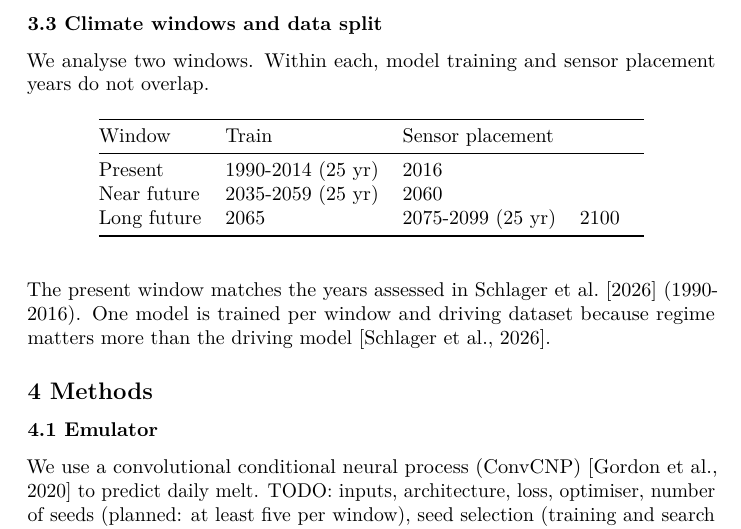
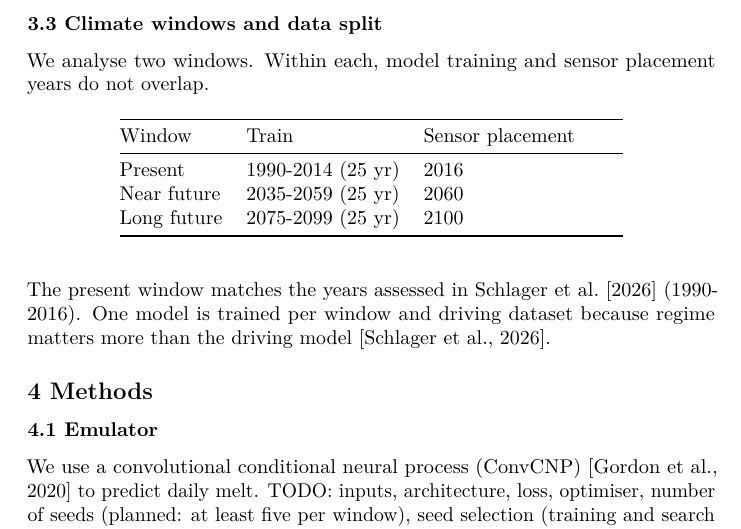
Before and after one commit to acocac/giant-paper, a LaTeX document (paper/overleaf/main.tex): part of page 5 of 12, cut so that both start at the same text. Compiled offline with pdfLaTeX.

Commit message:
fix table 1

```diff
--- a/paper/overleaf/main.tex
+++ b/paper/overleaf/main.tex
@@ -305,7 +305,7 @@ Window & Train & Sensor placement & & \\
 \endlastfoot
 Present & 1990-2014 (25 yr) & 2016 & & \\
 Near future & 2035-2059 (25 yr) & 2060 & & \\
-Long future & 2065 & 2075-2099 (25 yr) & 2100 & \\
+Long future & 2075-2099 (25 yr) & 2100 & & \\
 \end{longtable}
 }
 
```
Also changed, not shown: paper/draft.md (+1 -1 lines).
